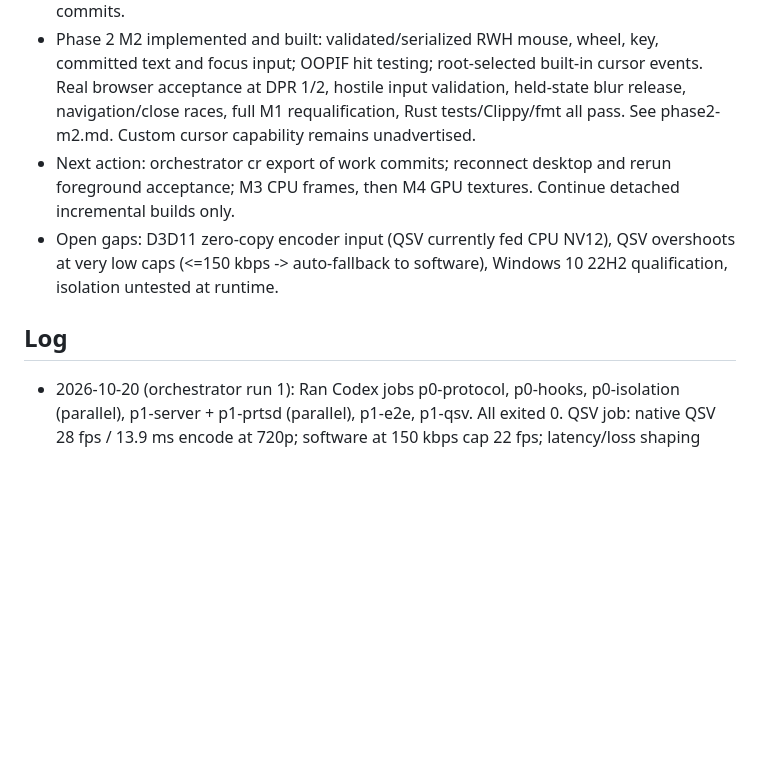
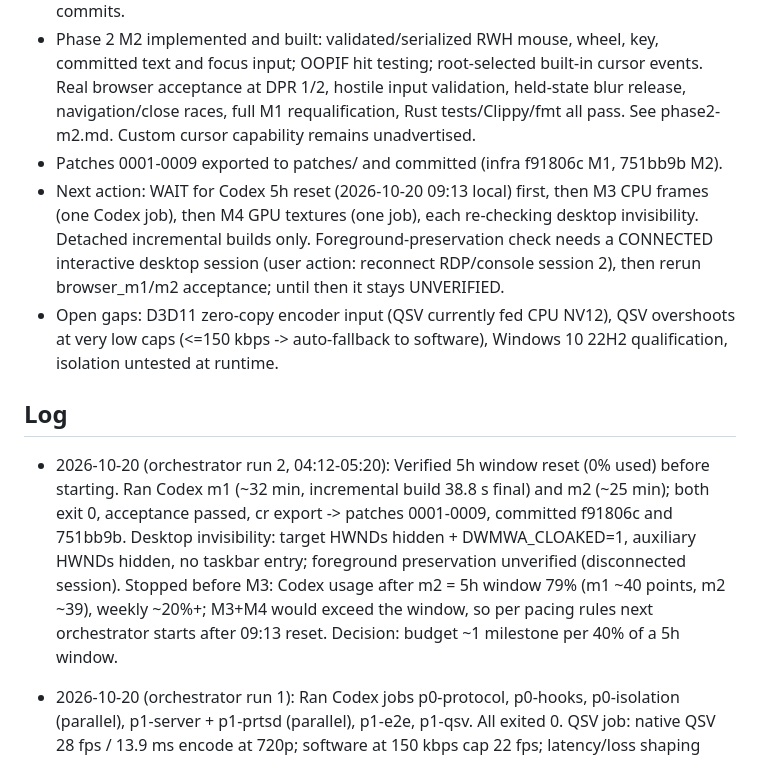
Before and after one commit to FlysoftBeta/prts, a Markdown page: docs/prts/STATUS.md, the part around the change. Drawn GitHub-style; blank space fills up the shorter version.

Commit message:
PRTS STATUS: orchestrator run 2 (M1+M2 done, M3/M4 pending Codex reset)
Co-Authored-By: Claude Opus 5.5 <noreply@anthropic.com>

```diff
--- a/docs/prts/STATUS.md
+++ b/docs/prts/STATUS.md
@@ -13,12 +13,16 @@
   input; OOPIF hit testing; root-selected built-in cursor events. Real browser acceptance at DPR 1/2,
   hostile input validation, held-state blur release, navigation/close races, full M1 requalification,
   Rust tests/Clippy/fmt all pass. See phase2-m2.md. Custom cursor capability remains unadvertised.
-- Next action: orchestrator cr export of work commits; reconnect desktop and rerun foreground acceptance;
-  M3 CPU frames, then M4 GPU textures. Continue detached incremental builds only.
+- Patches 0001-0009 exported to patches/ and committed (infra f91806c M1, 751bb9b M2).
+- Next action: WAIT for Codex 5h reset (2026-10-20 09:13 local) first, then M3 CPU frames (one Codex job), then
+  M4 GPU textures (one job), each re-checking desktop invisibility. Detached incremental builds only.
+  Foreground-preservation check needs a CONNECTED interactive desktop session (user action: reconnect
+  RDP/console session 2), then rerun browser_m1/m2 acceptance; until then it stays UNVERIFIED.
 - Open gaps: D3D11 zero-copy encoder input (QSV currently fed CPU NV12), QSV overshoots at very low caps
   (<=150 kbps -> auto-fallback to software), Windows 10 22H2 qualification, isolation untested at runtime.
 
 ## Log
+- 2026-10-20 (orchestrator run 2, 04:12-05:20): Verified 5h window reset (0% used) before starting. Ran Codex m1 (~32 min, incremental build 38.8 s final) and m2 (~25 min); both exit 0, acceptance passed, cr export -> patches 0001-0009, committed f91806c and 751bb9b. Desktop invisibility: target HWNDs hidden + DWMWA_CLOAKED=1, auxiliary HWNDs hidden, no taskbar entry; foreground preservation unverified (disconnected session). Stopped before M3: Codex usage after m2 = 5h window 79% (m1 ~40 points, m2 ~39), weekly ~20%+; M3+M4 would exceed the window, so per pacing rules next orchestrator starts after 09:13 reset. Decision: budget ~1 milestone per 40% of a 5h window.
 - 2026-10-20 (orchestrator run 1): Ran Codex jobs p0-protocol, p0-hooks, p0-isolation (parallel), p1-server + p1-prtsd (parallel), p1-e2e, p1-qsv. All exited 0. QSV job: native QSV 28 fps / 13.9 ms encode at 720p; software at 150 kbps cap 22 fps; latency/loss shaping verified in E2E. Codex usage after run: 5h window 86% (resets ~2026-10-20 04:06 local), weekly 13%. Next orchestrator should wait for the 5h reset before starting Phase 2.
 - 2026-10-19: Phase 1 part C passed real release prtsd + Node + headless Edge 155 browser acceptance. Added server/test/e2e.js and npm run e2e: live H264, decoded pointer/click/text pixels from real frontend input, target create/switch/resize/close, two instances/three viewers, receiver and encoder UI stats, bitrate cap reduction (latest run 571680 to 135652 bps at a 50 kbps target), clean instance/server/exact-daemon-PID teardown. Fixed other-operator instance discovery and spurious normal-close UI errors; added IPC supervisor shutdown for Windows. Release build, four Rust tests, seven Node tests and browser E2E pass. Saved phase1-e2e.png and updated root README/component notes. No Chromium build or git commit; optional latency/loss shaping remains unsupported.
 - 2026-10-19: Phase 1 part B implemented server/ Node control plane and vanilla browser viewer, framed stdio, scoped WebSocket signaling, instance/tab controls, input, network controls and receiver/encoder stats. Installed Node LTS 24.20.0; seven mock/unit tests pass without Rust or Chromium. Added server-notes.md; no protocol changes, Chromium build, prtsd edits or commit. Real media/input/shaping integration remains to be verified with the concurrent prtsd implementation.
```
